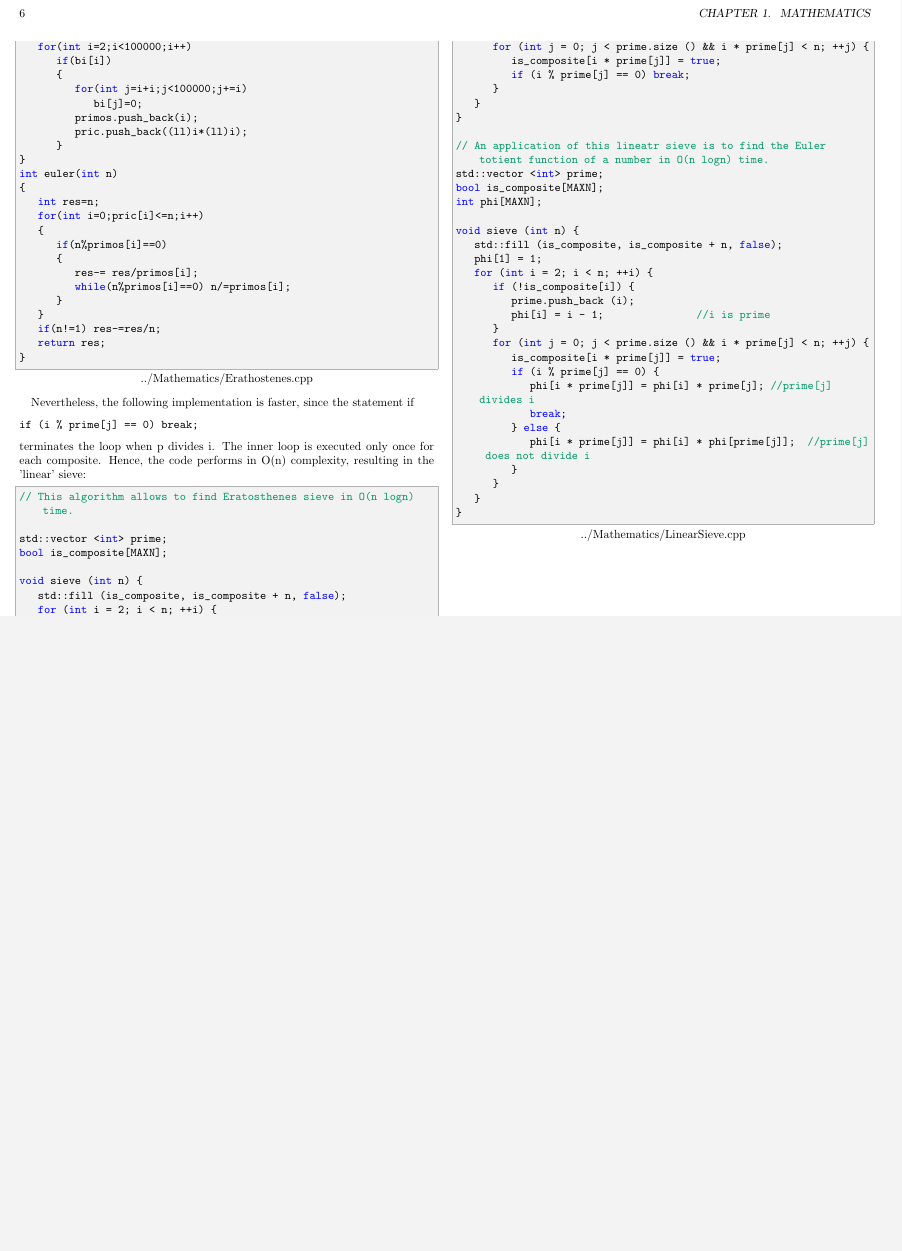
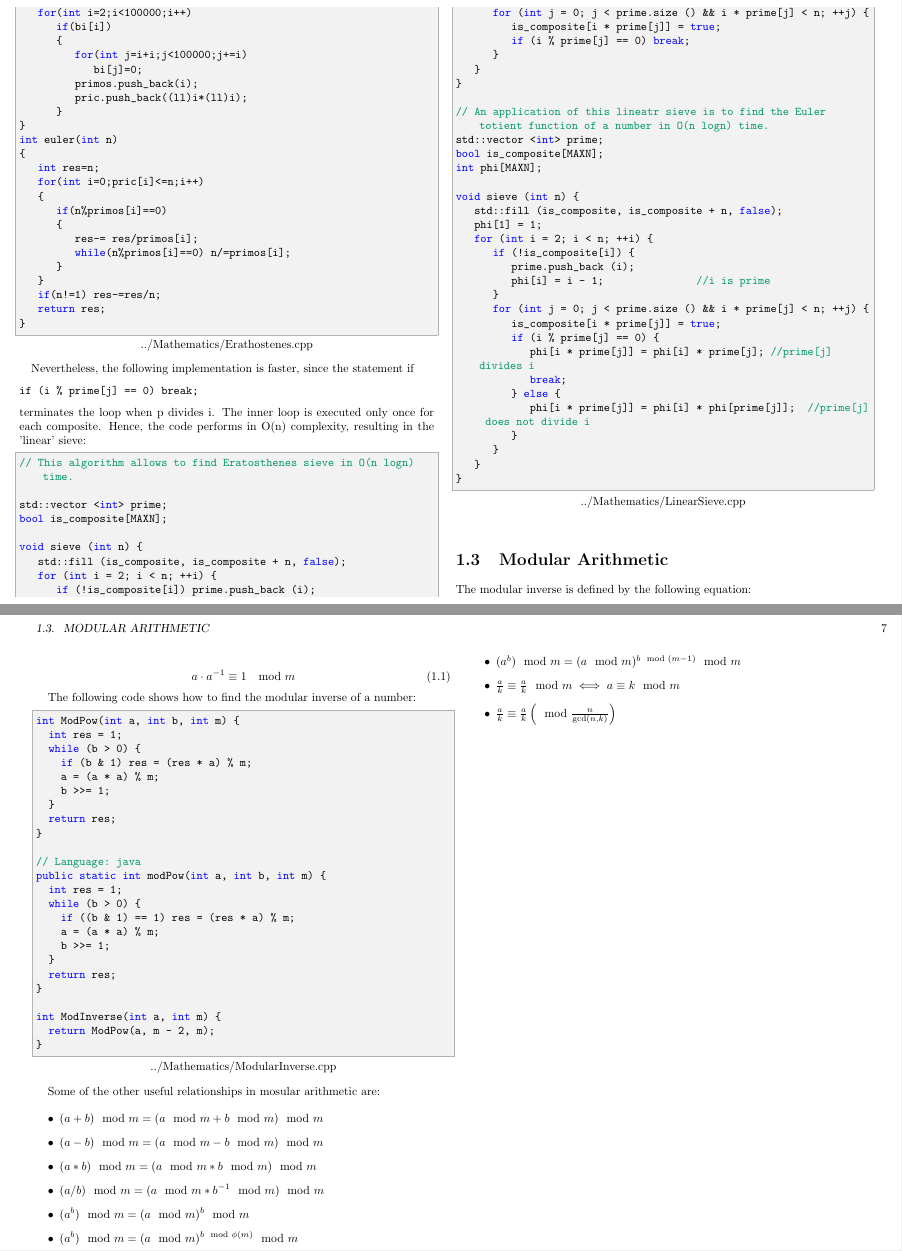
Before and after one commit to jnava1612/Teambook-Sindicato-de-Transporte-2880, a LaTeX book (Output/Teambook.tex, which reads Mathematics/Math.tex): part of page 6 of 10 before the commit and two parts of pages 6 and 7 of 12 after it, the two joined at a grey line, cut at the place of the change, the shorter picture padded with empty space. The pictures show the PDF file Output/Teambook.pdf that the author committed with the source.

Commit message:
Added modular arithmetics

```diff
--- a/Mathematics/Math.tex
+++ b/Mathematics/Math.tex
@@ -29,3 +30,22 @@ if (i % prime[j] == 0) break;
 
 
 %\VerbatimInput{Graphs/BFS.cpp}
+
+
+\section{Modular Arithmetic}
+
+The modular inverse is defined by the following equation:
+
+\begin{equation}
+a \cdot a^{-1} \equiv 1 \mod m
+\end{equation}
+
+The following code shows how to find the modular inverse of a number:
+
+\lstinputlisting{../Mathematics/ModularInverse.cpp}
+
+Some of the other useful relationships in mosular arithmetic are:
+
+\begin{itemize}
+\item $ (a+b) \mod m = (a \mod m + b \mod m) \mod m $
+\item $ (a-b) \mod m = (a \mod m - b \mod m) \mod m $
```
Also changed, not shown: Output/Teambook.pdf, Mathematics/Math.tex (11 more changed lines), 7 other files.
